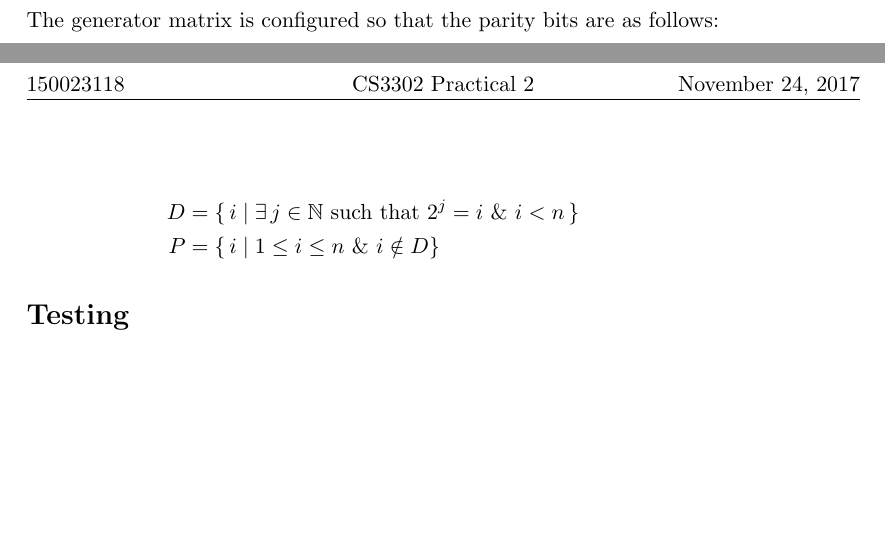
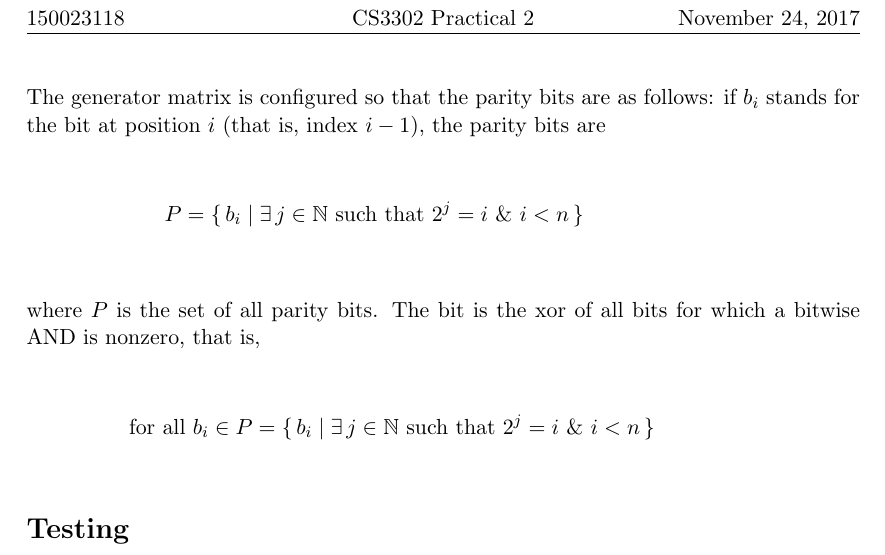
Before and after one commit to rminami/hamming-codes, a LaTeX document (report/cs3302-p2-report.tex): two parts of pages 1 and 2 of 2 before the commit and part of page 2 of 2 after it, the two joined at a grey line, cut so that both start at the same text, the shorter picture padded with empty space. Compiled offline with pdfLaTeX.

Commit message:
report update

```diff
--- a/report/cs3302-p2-report.tex
+++ b/report/cs3302-p2-report.tex
@@ -59,13 +59,17 @@ This application was written as a Python web application that delivered though F
 
 Instances of the class \verb|HammingEncoder| takes in a word and returns a codeword with the original bits in the word with parity bits attached. The constructor takes in the parameter \textit{r} as its argument and generates a Hamming encoder with a generator matrix.
 
-The generator matrix is configured so that the parity bits are as follows:
+The generator matrix is configured so that the parity bits are as follows: if $b_i$ stands for the bit at position $i$ (that is, index $i-1$), the parity bits are
 
 \begin{align*}
-D &= \{\,i \mid \exists \, j \in \mathbb{N} \text{ such that } 2^j = i \ \& \ i < n \, \} &\\
-P &= \{\,i \mid 1 \leq i \leq n \ \& \  i \notin D \}
+P &= \{\,b_i \mid \exists \, j \in \mathbb{N} \text{ such that } 2^j = i \ \& \ i < n \, \} &\\
 \end{align*}
 
+where $P$ is the set of all parity bits. The bit is the xor of all bits for which a bitwise AND is nonzero, that is,
+
+\begin{align*}
+\text{for all}\ b_i \in P&= \{\,b_i \mid \exists \, j \in \mathbb{N} \text{ such that } 2^j = i \ \& \ i < n \, \} &\\
+\end{align*}
 
 \section*{Testing}
 
```
Also changed, not shown: report/cs3302-p2-report.pdf, report/cs3302-p2-report.tex (2 more changed lines), 2 other files.
